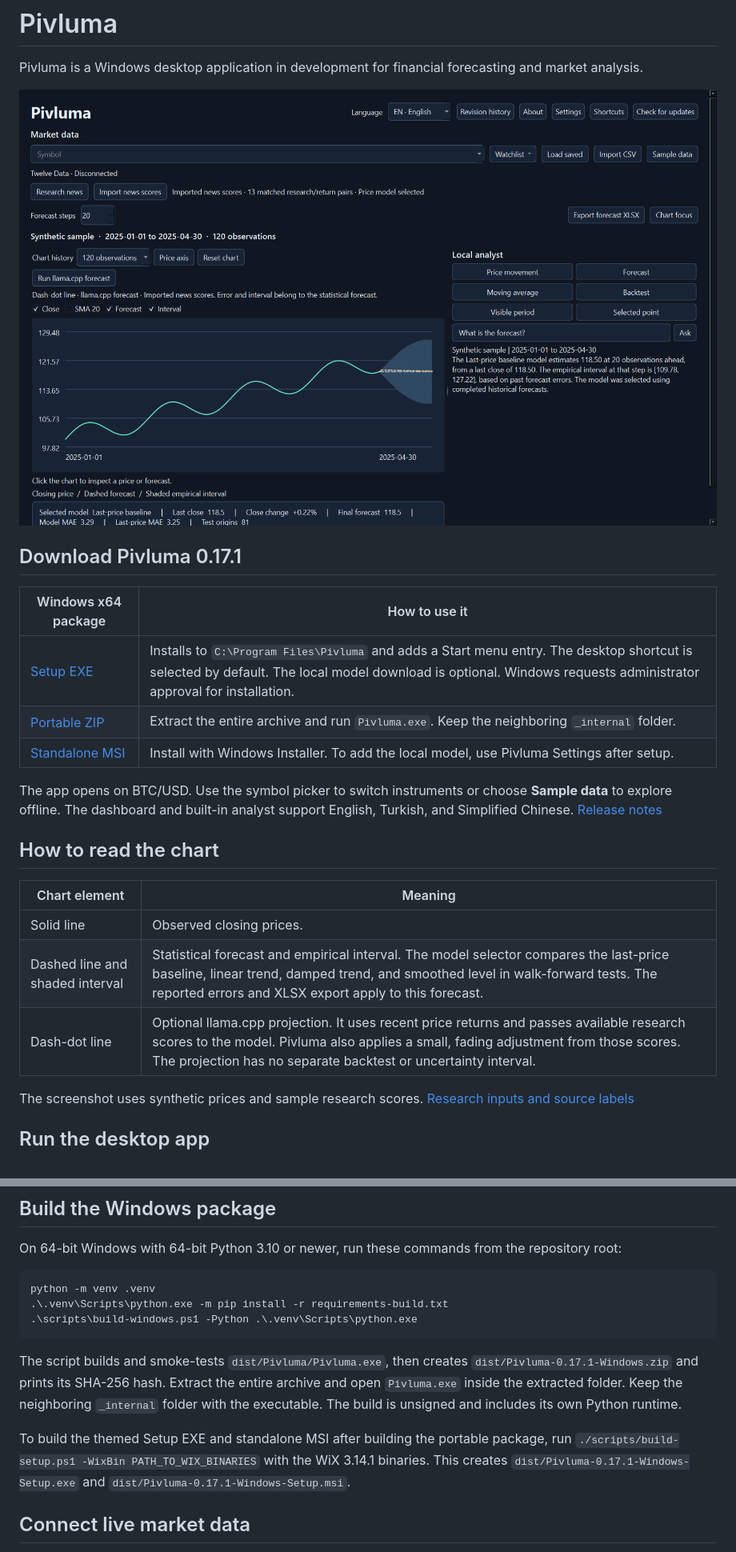
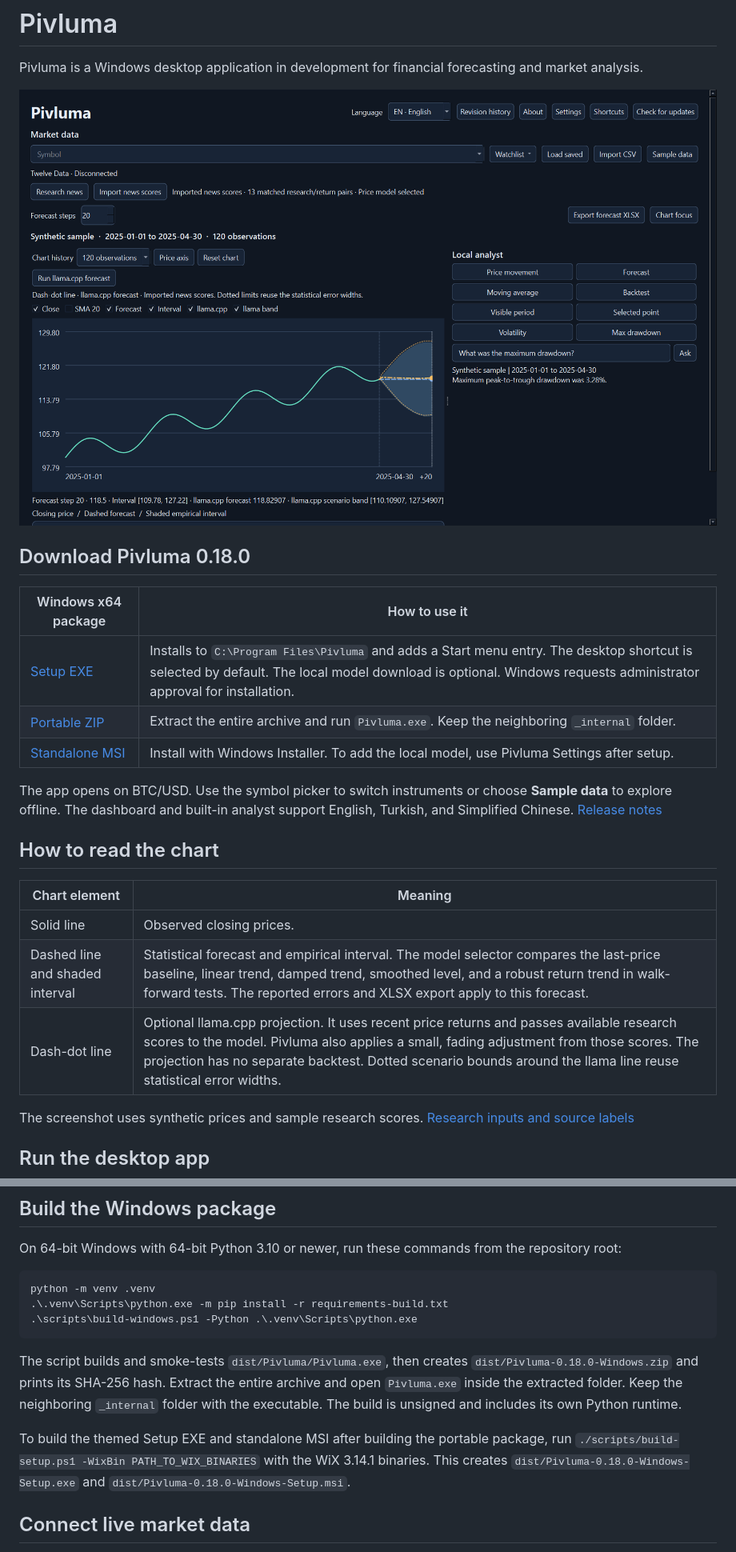
Before and after one commit to muratkorayozkan/Pivluma, a Markdown page: README.md, 2 parts joined by grey strips. Shown at 80% size. Drawn GitHub-style; pictures changed too: docs/images/pivluma-dashboard.png.

Commit message:
Improve forecasts, chart bands and analyst answers for Pivluma 0.18.0

````diff
--- a/README.md
+++ b/README.md
@@ -6,5 +6,5 @@ Pivluma is a Windows desktop application in development for financial forecastin
 
-## Download Pivluma 0.17.1
+## Download Pivluma 0.18.0
 
 | Windows x64 package | How to use it |
 | --- | --- |
@@ -19,8 +19,8 @@ The app opens on BTC/USD. Use the symbol picker to switch instruments or choose
 | Chart element | Meaning |
 | --- | --- |
 | Solid line | Observed closing prices. |
-| Dashed line and shaded interval | Statistical forecast and empirical interval. The model selector compares the last-price baseline, linear trend, damped trend, and smoothed level in walk-forward tests. The reported errors and XLSX export apply to this forecast. |
-| Dash-dot line | Optional llama.cpp projection. It uses recent price returns and passes available research scores to the model. Pivluma also applies a small, fading adjustment from those scores. The projection has no separate backtest or uncertainty interval. |
+| Dashed line and shaded interval | Statistical forecast and empirical interval. The model selector compares the last-price baseline, linear trend, damped trend, smoothed level, and a robust return trend in walk-forward tests. The reported errors and XLSX export apply to this forecast. |
+| Dash-dot line | Optional llama.cpp projection. It uses recent price returns and passes available research scores to the model. Pivluma also applies a small, fading adjustment from those scores. The projection has no separate backtest. Dotted scenario bounds around the llama line reuse statistical error widths. |
 
 The screenshot uses synthetic prices and sample research scores. [Research inputs and source labels](#use-news-in-a-forecast)
 
@@ -68,9 +68,9 @@ python -m venv .venv
 .\scripts\build-windows.ps1 -Python .\.venv\Scripts\python.exe
 ```
 
-The script builds and smoke-tests `dist/Pivluma/Pivluma.exe`, then creates `dist/Pivluma-0.17.1-Windows.zip` and prints its SHA-256 hash. Extract the entire archive and open `Pivluma.exe` inside the extracted folder. Keep the neighboring `_internal` folder with the executable. The build is unsigned and includes its own Python runtime.
+The script builds and smoke-tests `dist/Pivluma/Pivluma.exe`, then creates `dist/Pivluma-0.18.0-Windows.zip` and prints its SHA-256 hash. Extract the entire archive and open `Pivluma.exe` inside the extracted folder. Keep the neighboring `_internal` folder with the executable. The build is unsigned and includes its own Python runtime.
 
-To build the themed Setup EXE and standalone MSI after building the portable package, run `./scripts/build-setup.ps1 -WixBin PATH_TO_WIX_BINARIES` with the WiX 3.14.1 binaries. This creates `dist/Pivluma-0.17.1-Windows-Setup.exe` and `dist/Pivluma-0.17.1-Windows-Setup.msi`.
+To build the themed Setup EXE and standalone MSI after building the portable package, run `./scripts/build-setup.ps1 -WixBin PATH_TO_WIX_BINARIES` with the WiX 3.14.1 binaries. This creates `dist/Pivluma-0.18.0-Windows-Setup.exe` and `dist/Pivluma-0.18.0-Windows-Setup.msi`.
 
 ## Connect live market data
 
````
Also changed, not shown: other parts of README.md (+7 -7 lines), 11 other files.
